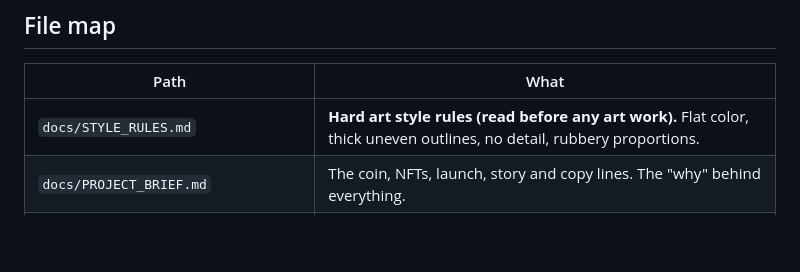
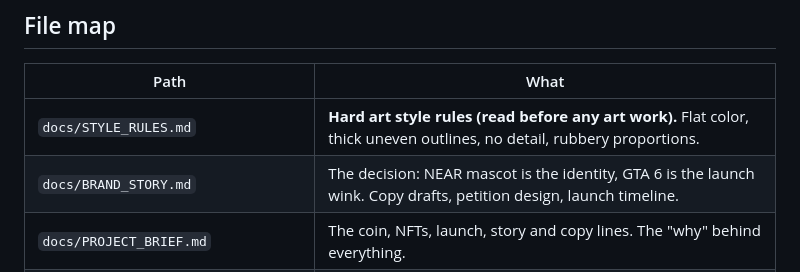
Before and after one commit to distractedtremp/Blobsquatch, a Markdown page: CLAUDE.md, the part around the change. Rendered like a GitHub page; blank space fills up the shorter version.

```diff
--- a/CLAUDE.md
+++ b/CLAUDE.md
@@ -24,6 +24,7 @@ A **blobsquatch** is real Bigfoot-hunter slang for a blurry photo that's suppose
 | Path | What |
 |---|---|
 | `docs/STYLE_RULES.md` | **Hard art style rules (read before any art work).** Flat color, thick uneven outlines, no detail, rubbery proportions. |
+| `docs/BRAND_STORY.md` | The decision: NEAR mascot is the identity, GTA 6 is the launch wink. Copy drafts, petition design, launch timeline. |
 | `docs/PROJECT_BRIEF.md` | The coin, NFTs, launch, story and copy lines. The "why" behind everything. |
 | `docs/CHARACTER_BIBLE.md` | The locked character: rules, palette, style, the locked images and their Canva links, plus what's still needed. |
 | `docs/CURRENT_SITE_SPEC.md` | An exact spec of the current site: every section with copy verbatim, state machine, every scene, the game, a function index with line numbers, and quirks. |
```
Also changed, not shown: docs/BRAND_STORY.md (added, +69 -0 lines), docs/LAUNCH_CHECKLIST.md (+2 -1 lines).
